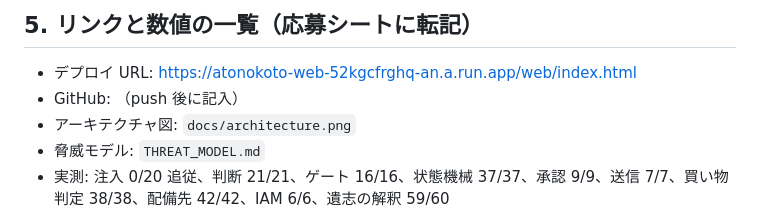
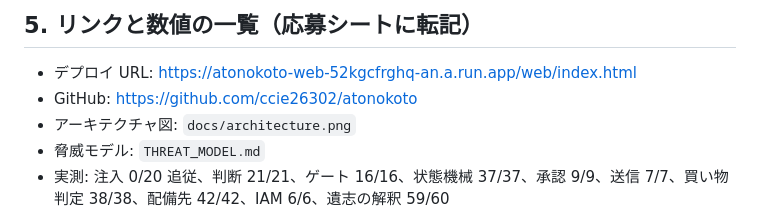
Before and after one commit to ccie26302/atonokoto, a Markdown page: docs/PARTNER_TOP_ENGINEER.md, the part around the change. Rendered like a GitHub page.

```diff
--- a/docs/PARTNER_TOP_ENGINEER.md
+++ b/docs/PARTNER_TOP_ENGINEER.md
@@ -63,7 +63,7 @@ Google Cloud 上で、死後のデジタル資産を本人の遺志どおりに
 ## 5. リンクと数値の一覧（応募シートに転記）
 
 - デプロイ URL: https://atonokoto-web-52kgcfrghq-an.a.run.app/web/index.html
-- GitHub: （push 後に記入）
+- GitHub: https://github.com/ccie26302/atonokoto
 - アーキテクチャ図: `docs/architecture.png`
 - 脅威モデル: `THREAT_MODEL.md`
 - 実測: 注入 0/20 追従、判断 21/21、ゲート 16/16、状態機械 37/37、承認 9/9、送信 7/7、買い物判定 38/38、配備先 42/42、IAM 6/6、遺志の解釈 59/60
```
Also changed, not shown: SUBMISSION.md (+2 -2 lines), docs/VIDEO.md (+1 -1 lines).
